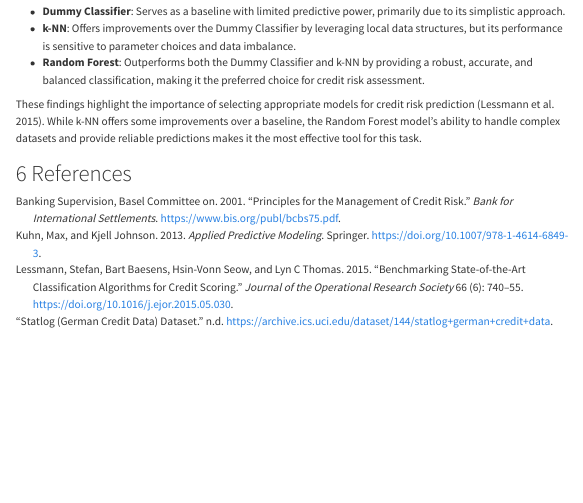
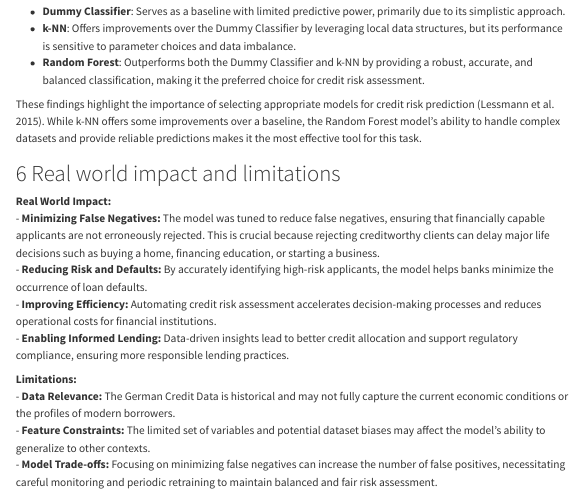
Before and after one commit to DSCI-310-2025/dsci-310-python-group-1-pipeline-pythons, a Quarto document (reports/credit_risk_analysis.qmd): the page in a window 1100 px wide, from 7230 px down. Rendered offline with R 4.5, knitr and Pandoc in place of Quarto, with nearby package versions; menus at the side of the page are left out.

Commit message:
Updated the analysis file to talk more about the real life implications and our objective, while going over the limitations of our project

```diff
--- a/reports/credit_risk_analysis.qmd
+++ b/reports/credit_risk_analysis.qmd
@@ -323,6 +323,18 @@ In our analysis, we evaluated three models: a Dummy Classifier, a k-Nearest Neig
 
 These findings highlight the importance of selecting appropriate models for credit risk prediction [@lessmann2015]. While k-NN offers some improvements over a baseline, the Random Forest model's ability to handle complex datasets and provide reliable predictions makes it the most effective tool for this task.
 
+# Real world impact and limitations
+
+**Real World Impact:**
+- **Minimizing False Negatives:** The model was tuned to reduce false negatives, ensuring that financially capable applicants are not erroneously rejected. This is crucial because rejecting creditworthy clients can delay major life decisions such as buying a home, financing education, or starting a business.
+- **Reducing Risk and Defaults:** By accurately identifying high-risk applicants, the model helps banks minimize the occurrence of loan defaults.
+- **Improving Efficiency:** Automating credit risk assessment accelerates decision-making processes and reduces operational costs for financial institutions.
+- **Enabling Informed Lending:** Data-driven insights lead to better credit allocation and support regulatory compliance, ensuring more responsible lending practices.
+
+**Limitations:**
+- **Data Relevance:** The German Credit Data is historical and may not fully capture the current economic conditions or the profiles of modern borrowers.
+- **Feature Constraints:** The limited set of variables and potential dataset biases may affect the model's ability to generalize to other contexts.
+- **Model Trade-offs:** Focusing on minimizing false negatives can increase the number of false positives, necessitating careful monitoring and periodic retraining to maintain balanced and fair risk assessment.
 
 # References
 :::{#refs}
```
Also changed, not shown: 1 other file.
